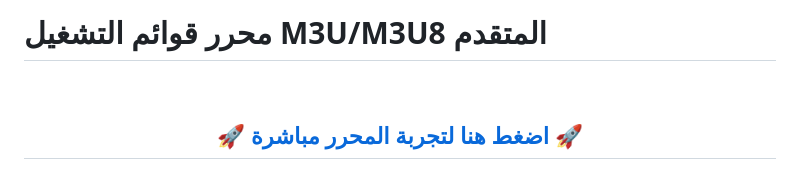
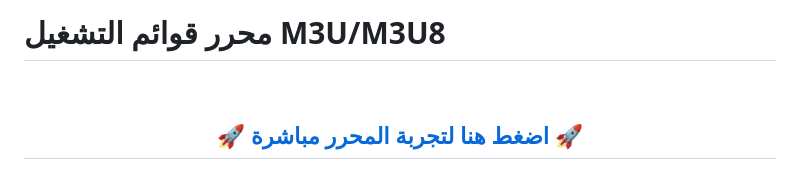
Before and after one commit to iofahmawi/m3u-editor, a Markdown page: README.md, the part around the change. Rendered like a GitHub page.

```diff
--- a/README.md
+++ b/README.md
@@ -1,6 +1,6 @@
 <div dir="rtl">
 
-# محرر قوائم التشغيل M3U/M3U8 المتقدم
+# محرر قوائم التشغيل M3U/M3U8
 
 <br>
 
```
